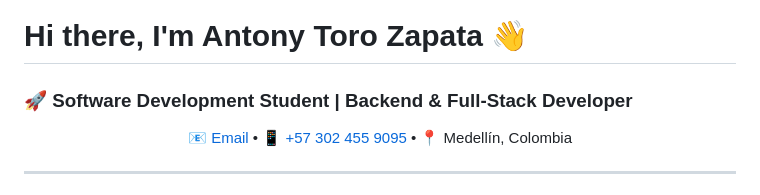
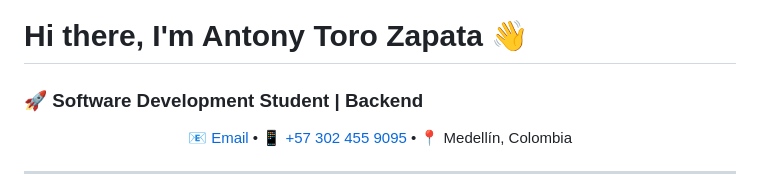
Before and after one commit to antonytz-prog/antonytz-prog, a Markdown page: README.md, the part around the change. Drawn GitHub-style.

```diff
--- a/README.md
+++ b/README.md
@@ -1,6 +1,6 @@
 # Hi there, I'm Antony Toro Zapata 👋
 
-### 🚀 Software Development Student | Backend & Full-Stack Developer
+### 🚀 Software Development Student | Backend
 
 <p align="center">
   <a href="mailto:torozaapata2009@gmail.com">📧 Email</a> •
```
